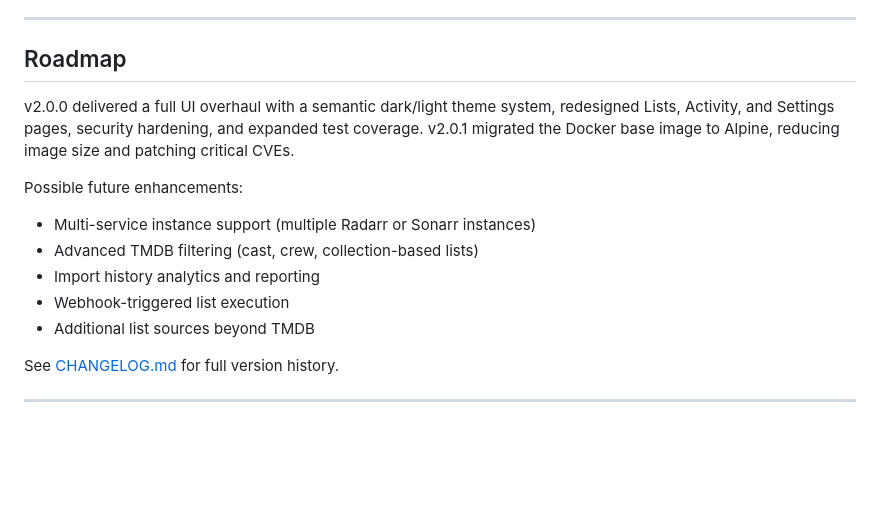
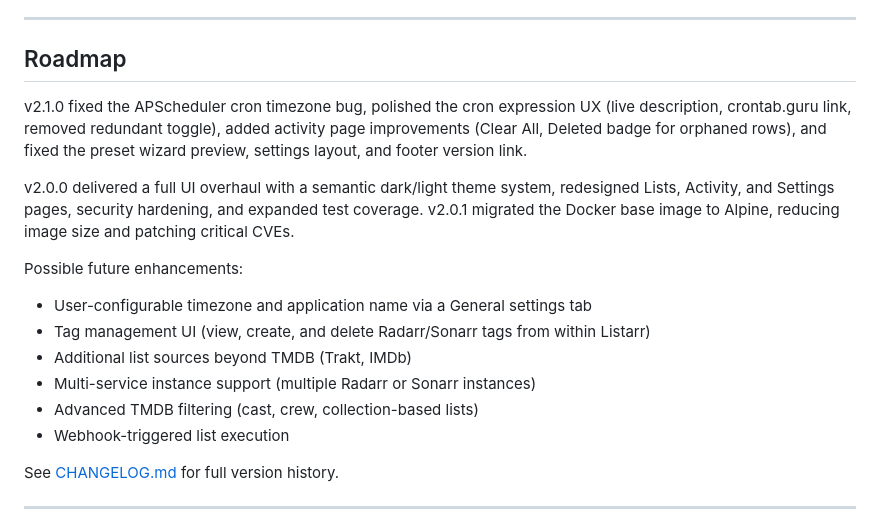
Before and after one commit to fisherd80/Listarr, a Markdown page: README.md, the part around one of its changes. GitHub-like rendering; blank space fills up the shorter version.

Commit message:
docs: update README and CHANGELOG for v2.1.0
Co-Authored-By: Claude Sonnet 4.6 <noreply@anthropic.com>

```diff
--- a/README.md
+++ b/README.md
@@ -234,15 +234,18 @@ See [.env.example](.env.example) for a ready-to-use template.
 
 ## Roadmap
 
+v2.1.0 fixed the APScheduler cron timezone bug, polished the cron expression UX (live description, crontab.guru link, removed redundant toggle), added activity page improvements (Clear All, Deleted badge for orphaned rows), and fixed the preset wizard preview, settings layout, and footer version link.
+
 v2.0.0 delivered a full UI overhaul with a semantic dark/light theme system, redesigned Lists, Activity, and Settings pages, security hardening, and expanded test coverage. v2.0.1 migrated the Docker base image to Alpine, reducing image size and patching critical CVEs.
 
 Possible future enhancements:
 
+- User-configurable timezone and application name via a General settings tab
+- Tag management UI (view, create, and delete Radarr/Sonarr tags from within Listarr)
+- Additional list sources beyond TMDB (Trakt, IMDb)
 - Multi-service instance support (multiple Radarr or Sonarr instances)
 - Advanced TMDB filtering (cast, crew, collection-based lists)
-- Import history analytics and reporting
 - Webhook-triggered list execution
-- Additional list sources beyond TMDB
 
 See [CHANGELOG.md](CHANGELOG.md) for full version history.
 
```
Also changed, not shown: other parts of README.md (+1 -1 lines), CHANGELOG.md (+30 -0 lines).
